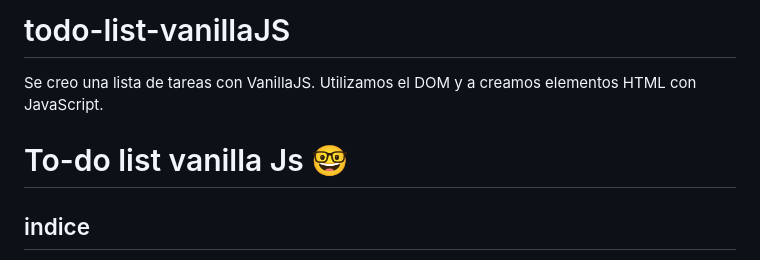
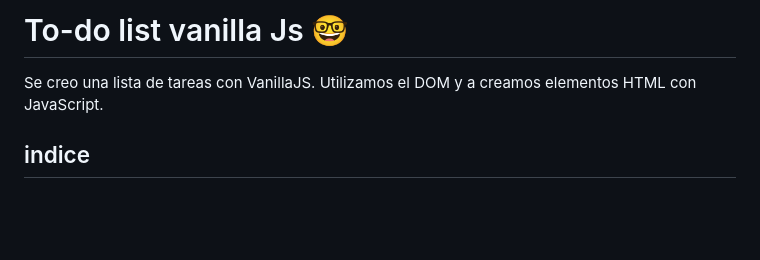
Before and after one commit to franz8818/Todolist-with-VanillaJS, a Markdown page: README.md, the part around the change. GitHub-like rendering; blank space fills up the shorter version.

```diff
--- a/README.md
+++ b/README.md
@@ -1,7 +1,5 @@
-# todo-list-vanillaJS
+# To-do list vanilla Js 🤓
 Se creo una lista de tareas con VanillaJS. Utilizamos el DOM y a creamos elementos HTML con JavaScript.
-
-# To-do list vanilla Js 🤓
 
 ## indice
 
```
